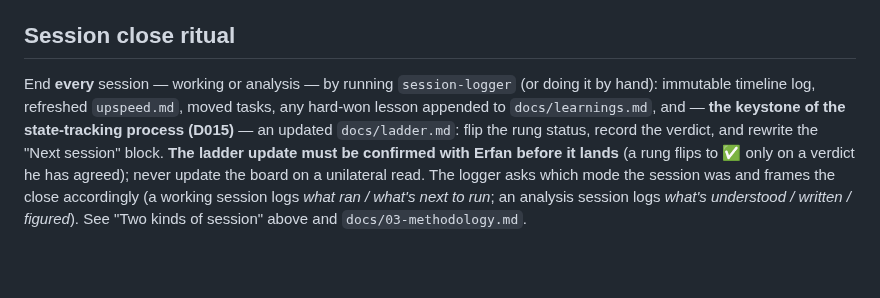
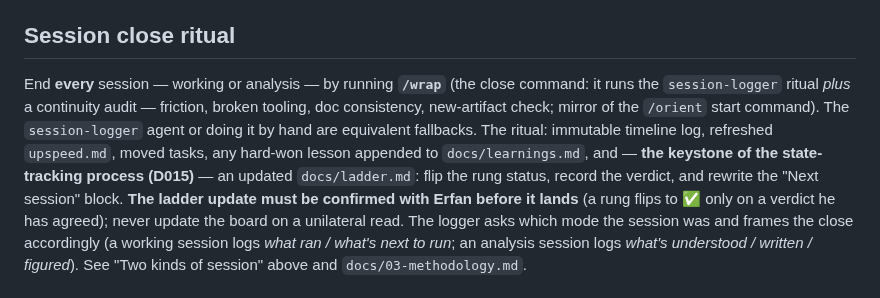
Before and after one commit to MohammadErfan-Jabbari/brain-alignment, a Markdown page: CLAUDE.md, the part around the change. Rendered like a GitHub page; blank space fills up the shorter version.

```diff
--- a/CLAUDE.md
+++ b/CLAUDE.md
@@ -118,10 +118,13 @@ port the Nexus v2 stage-machine — see `docs/decisions/decisions.md` D001.
 
 ## Session close ritual
 
-End **every** session — working or analysis — by running `session-logger` (or doing it by hand):
-immutable timeline log, refreshed `upspeed.md`, moved tasks, any hard-won lesson appended to
-`docs/learnings.md`, and — **the keystone of the state-tracking process (D015)** — an updated
-`docs/ladder.md`: flip the rung status, record the verdict, and rewrite the "Next session" block.
+End **every** session — working or analysis — by running **`/wrap`** (the close command: it runs the
+`session-logger` ritual *plus* a continuity audit — friction, broken tooling, doc consistency,
+new-artifact check; mirror of the `/orient` start command). The `session-logger` agent or doing it by
+hand are equivalent fallbacks. The ritual: immutable timeline log, refreshed `upspeed.md`, moved tasks,
+any hard-won lesson appended to `docs/learnings.md`, and — **the keystone of the state-tracking process
+(D015)** — an updated `docs/ladder.md`: flip the rung status, record the verdict, and rewrite the
+"Next session" block.
 **The ladder update must be confirmed with Erfan before it lands** (a rung flips to ✅ only on a
 verdict he has agreed); never update the board on a unilateral read. The logger asks which mode the
 session was and frames the close accordingly (a working session logs *what ran / what's next to run*;
```
Also changed, not shown: .claude/commands/wrap.md (added, +36 -0 lines), docs/decisions/decisions.md (+5 -1 lines).
